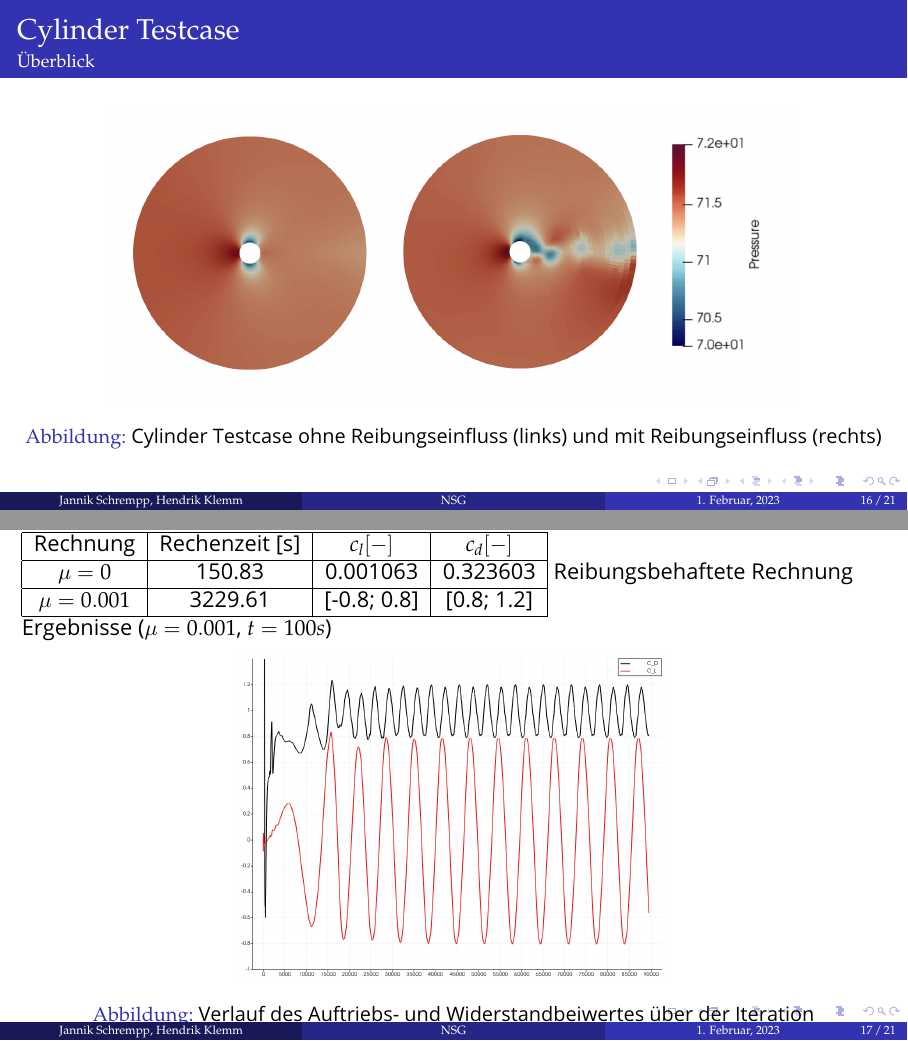
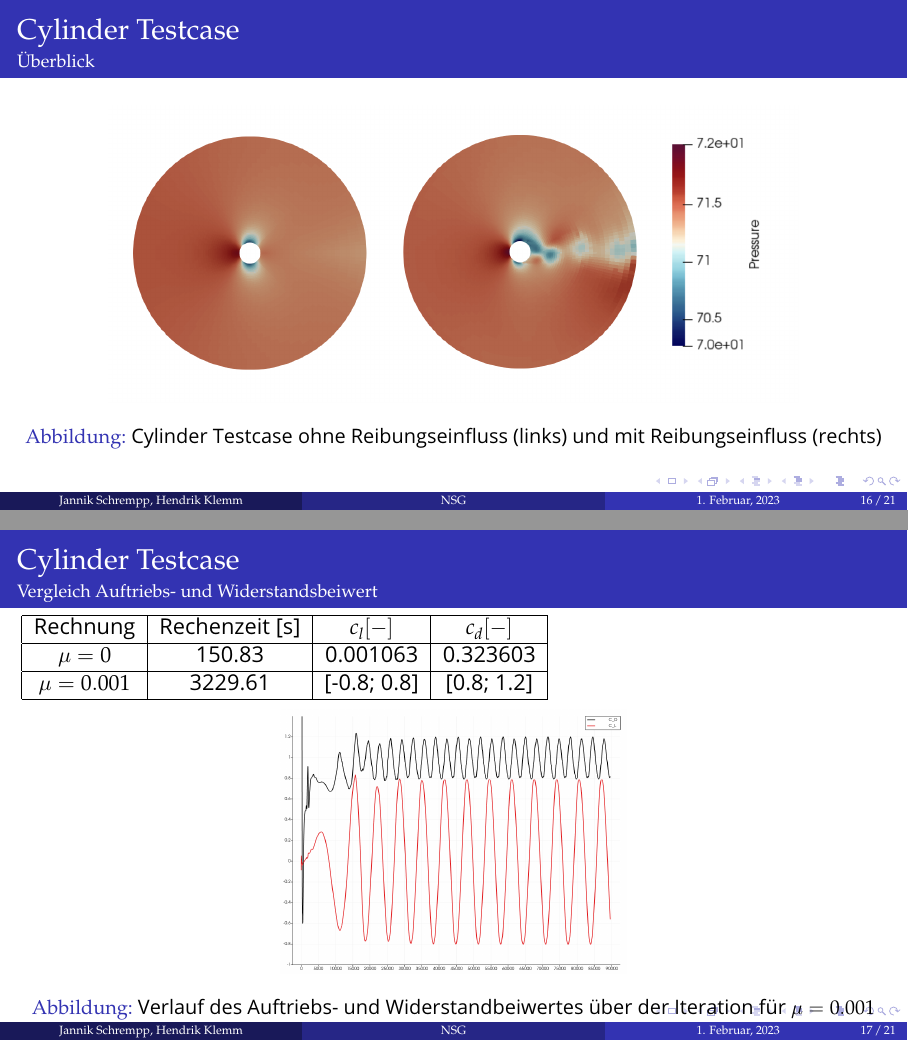
Before and after one commit to HendrikKlemm/CFD-ProgSem_Praesentation, LaTeX slides (Navier_Stokes/Präsentation/presentation.tex): pages 16 and 17 of 21, joined at a grey line. Compiled offline with pdfLaTeX.

Commit message:
A3 fertig

```diff
--- a/Navier_Stokes/Präsentation/presentation.tex
+++ b/Navier_Stokes/Präsentation/presentation.tex
@@ -430,6 +430,8 @@ wobei E die Diskretisierungsfehler und h den gemittelten Gitterabstand darstelle
 
 \end{frame}
 \begin{frame}
+	\frametitle{Cylinder Testcase}
+	\framesubtitle{Vergleich Auftriebs- und Widerstandsbeiwert}
 	\begin{tabular}{|c|c|c|c|}
 		\hline
 		Rechnung & Rechenzeit [s]& $c_l [-]$  & $c_d [-]$\\
@@ -439,11 +441,12 @@ wobei E die Diskretisierungsfehler und h den gemittelten Gitterabstand darstelle
 		$\mu = 0.001$& 3229.61 & [-0.8; 0.8] & [0.8; 1.2]\\
 		\hline
 		\end{tabular}
-	Reibungsbehaftete Rechnung Ergebnisse ($\mu=0.001$, $t=100s$)
 	\begin{figure}
-		\includegraphics[width=0.5\linewidth]{cylinder_visc_cl_cd_graph.png}
-		\caption{Verlauf des Auftriebs- und Widerstandbeiwertes über der Iteration}
+		\includegraphics[width=0.4\linewidth]{cylinder_visc_cl_cd_graph.png}
+		\caption{Verlauf des Auftriebs- und Widerstandbeiwertes über der Iteration für $\mu=0.001$}
 	\end{figure}
+	%plot d_l über phi wär noch geil
+	% warum entsteht auftrieb? -> Zirkulationserhaltung Satz von Thompson
 	%mu einheiten!
 \end{frame}
 
```
Also changed, not shown: Navier_Stokes/Präsentation/presentation.pdf, 2 other files.
